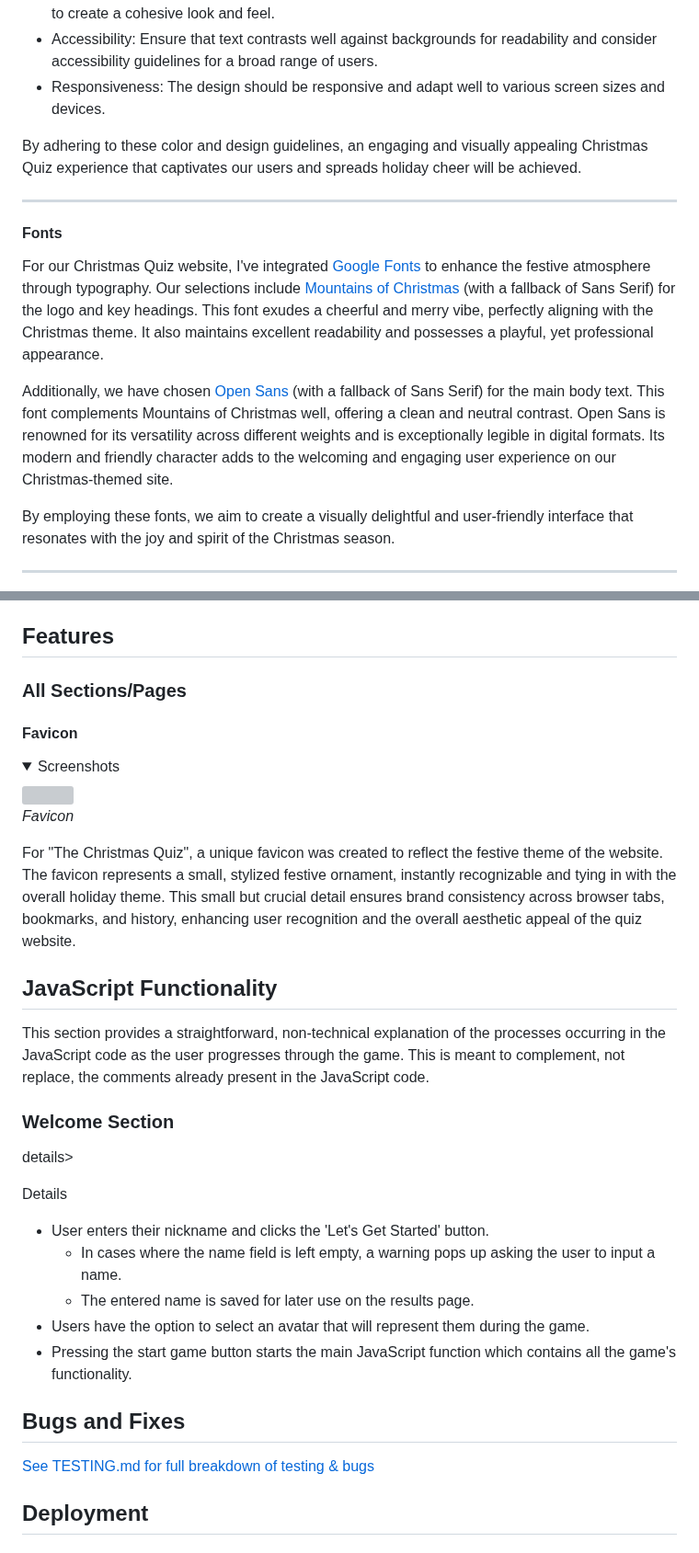
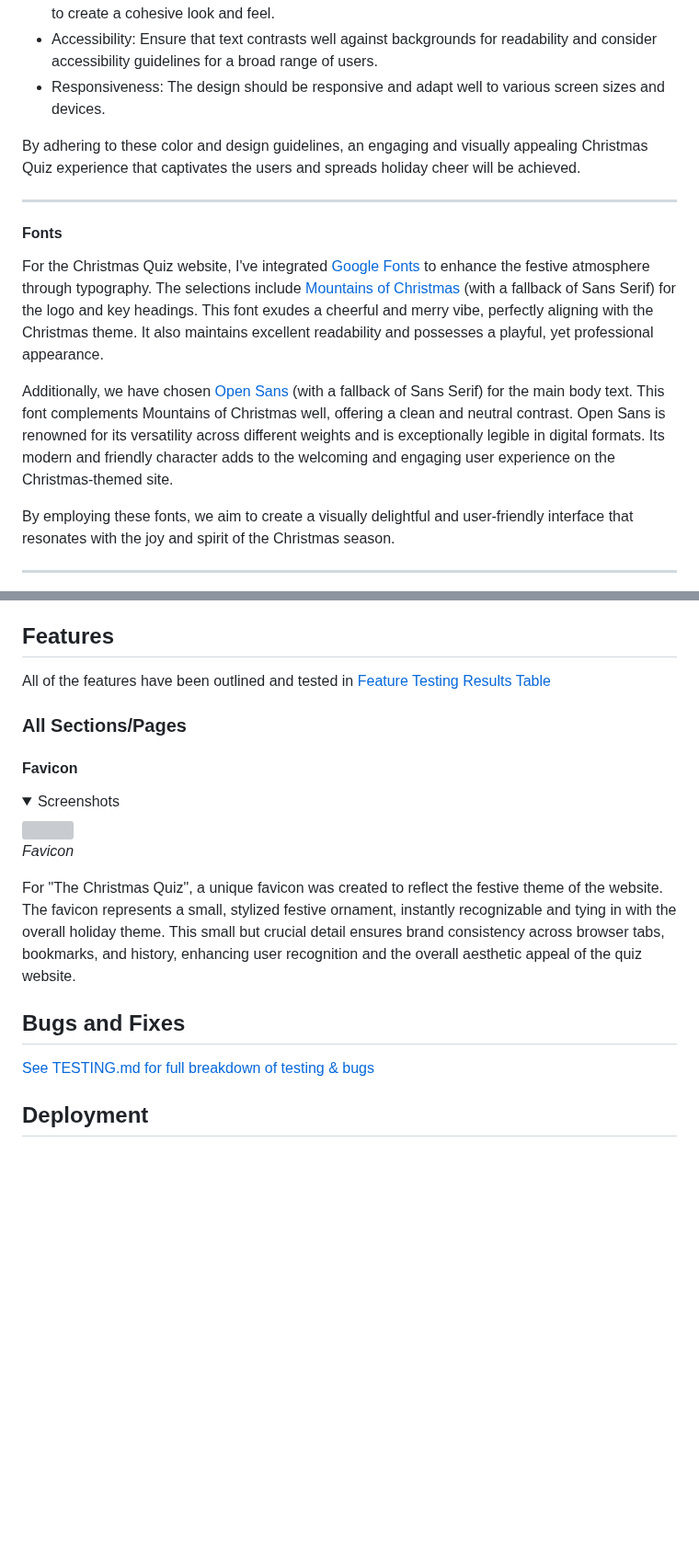
Before and after one commit to Ffionhaf96/msp-2-christmas-quiz, a Markdown page: README.md, 2 parts joined by grey strips. Shown at 92% size. GitHub-like rendering; folded sections open; blank space fills up the shorter version; grey boxes are pictures that could not be loaded.

Commit message:
docs: cleanup typos and dead links

```diff
--- a/README.md
+++ b/README.md
@@ -169,13 +169,13 @@ I have selected a vibrant and harmonious colour palette that combines traditiona
 * Accessibility: Ensure that text contrasts well against backgrounds for readability and consider accessibility guidelines for a broad range of users.
 * Responsiveness: The design should be responsive and adapt well to various screen sizes and devices.
 
-By adhering to these color and design guidelines, an engaging and visually appealing Christmas Quiz experience that captivates our users and spreads holiday cheer will be achieved.
+By adhering to these color and design guidelines, an engaging and visually appealing Christmas Quiz experience that captivates the users and spreads holiday cheer will be achieved.
 
 - - -
 #### **Fonts**
-For our Christmas Quiz website, I've integrated [Google Fonts](https://fonts.google.com/) to enhance the festive atmosphere through typography. Our selections include [Mountains of Christmas](https://fonts.google.com/specimen/Mountains+of+Christmas) (with a fallback of Sans Serif) for the logo and key headings. This font exudes a cheerful and merry vibe, perfectly aligning with the Christmas theme. It also maintains excellent readability and possesses a playful, yet professional appearance.
+For the Christmas Quiz website, I've integrated [Google Fonts](https://fonts.google.com/) to enhance the festive atmosphere through typography. The selections include [Mountains of Christmas](https://fonts.google.com/specimen/Mountains+of+Christmas) (with a fallback of Sans Serif) for the logo and key headings. This font exudes a cheerful and merry vibe, perfectly aligning with the Christmas theme. It also maintains excellent readability and possesses a playful, yet professional appearance.
 
-Additionally, we have chosen [Open Sans](https://fonts.google.com/specimen/Open+Sans) (with a fallback of Sans Serif) for the main body text. This font complements Mountains of Christmas well, offering a clean and neutral contrast. Open Sans is renowned for its versatility across different weights and is exceptionally legible in digital formats. Its modern and friendly character adds to the welcoming and engaging user experience on our Christmas-themed site.
+Additionally, we have chosen [Open Sans](https://fonts.google.com/specimen/Open+Sans) (with a fallback of Sans Serif) for the main body text. This font complements Mountains of Christmas well, offering a clean and neutral contrast. Open Sans is renowned for its versatility across different weights and is exceptionally legible in digital formats. Its modern and friendly character adds to the welcoming and engaging user experience on the Christmas-themed site.
 
 By employing these fonts, we aim to create a visually delightful and user-friendly interface that resonates with the joy and spirit of the Christmas season.
 - - -
@@ -200,7 +200,7 @@ By employing these fonts, we aim to create a visually delightful and user-friend
     * Used the create Christmas themed content such as the quiz Q&As.
 
 ## Features
-
+All of the features have been outlined and tested in [Feature Testing Results Table](./TESTING.md#feature-testing-results-table)
 ### All Sections/Pages
 
 #### **Favicon**
@@ -215,18 +215,4 @@ By employing these fonts, we aim to create a visually delightful and user-friend
 
 For "The Christmas Quiz", a unique favicon was created to reflect the festive theme of the website. The favicon represents a small, stylized festive ornament, instantly recognizable and tying in with the overall holiday theme. This small but crucial detail ensures brand consistency across browser tabs, bookmarks, and history, enhancing user recognition and the overall aesthetic appeal of the quiz website.
 
-## JavaScript Functionality
-This section provides a straightforward, non-technical explanation of the processes occurring in the JavaScript code as the user progresses through the game. This is meant to complement, not replace, the comments already present in the JavaScript code.
-
-### Welcome Section
-
-details><summary>Details</summary>
-* User enters their nickname and clicks the 'Let's Get Started' button.
-    * In cases where the name field is left empty, a warning pops up asking the user to input a name.
-    * The entered name is saved for later use on the results page.
-* Users have the option to select an avatar that will represent them during the game.
-* Pressing the start game button starts the main JavaScript function which contains all the game's functionality.
-
-</details>
-
 ## Bugs and Fixes
```
Also changed, not shown: other parts of README.md (+2 -2 lines).
